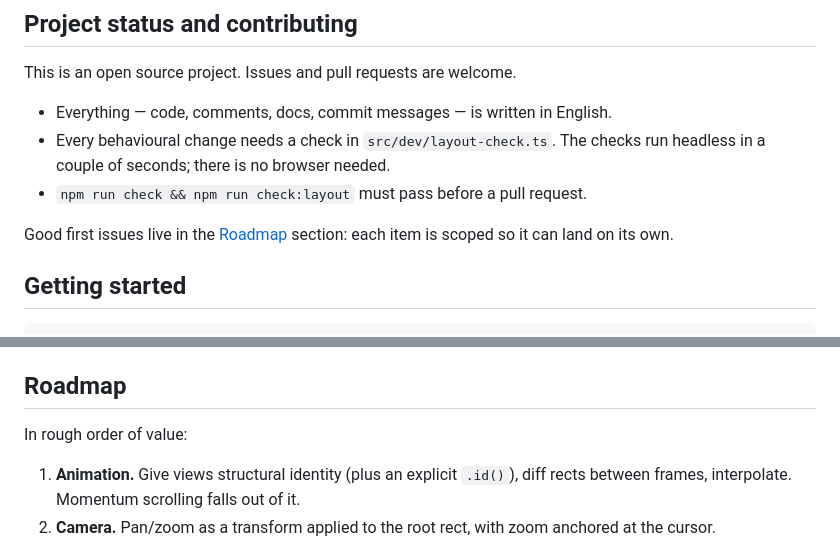
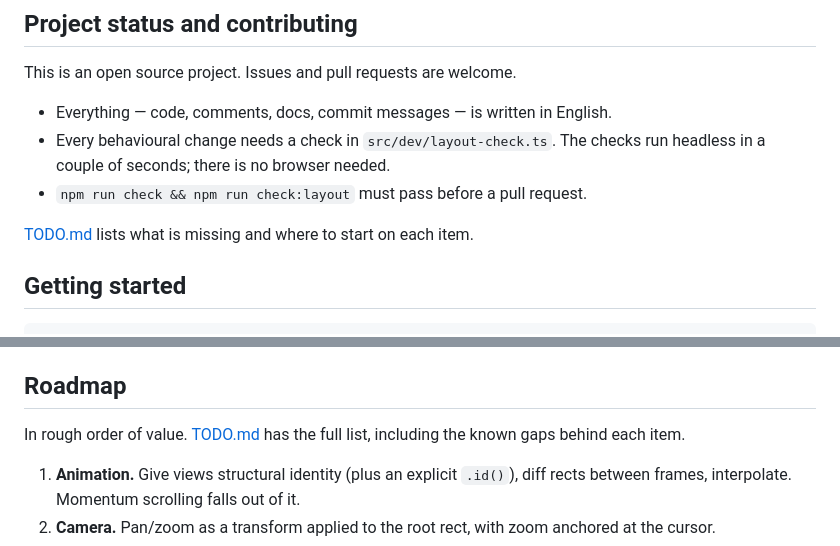
Before and after one commit to pixdeo/weavekit, a Markdown page: README.md, 2 parts joined by grey strips. Rendered like a GitHub page.

```diff
--- a/README.md
+++ b/README.md
@@ -34,8 +34,7 @@ This is an open source project. Issues and pull requests are welcome.
   checks run headless in a couple of seconds; there is no browser needed.
 - `npm run check && npm run check:layout` must pass before a pull request.
 
-Good first issues live in the [Roadmap](#roadmap) section: each item is scoped
-so it can land on its own.
+[TODO.md](TODO.md) lists what is missing and where to start on each item.
 
 ## Getting started
 
@@ -329,7 +328,8 @@ the demo publishes them as `window.canvasUIStats` / `window.canvasUIHistory`.
 
 ## Roadmap
 
-In rough order of value:
+In rough order of value. [TODO.md](TODO.md) has the full list, including the
+known gaps behind each item.
 
 1. **Animation.** Give views structural identity (plus an explicit `.id()`),
    diff rects between frames, interpolate. Momentum scrolling falls out of it.
```
Also changed, not shown: TODO.md (added, +87 -0 lines).
